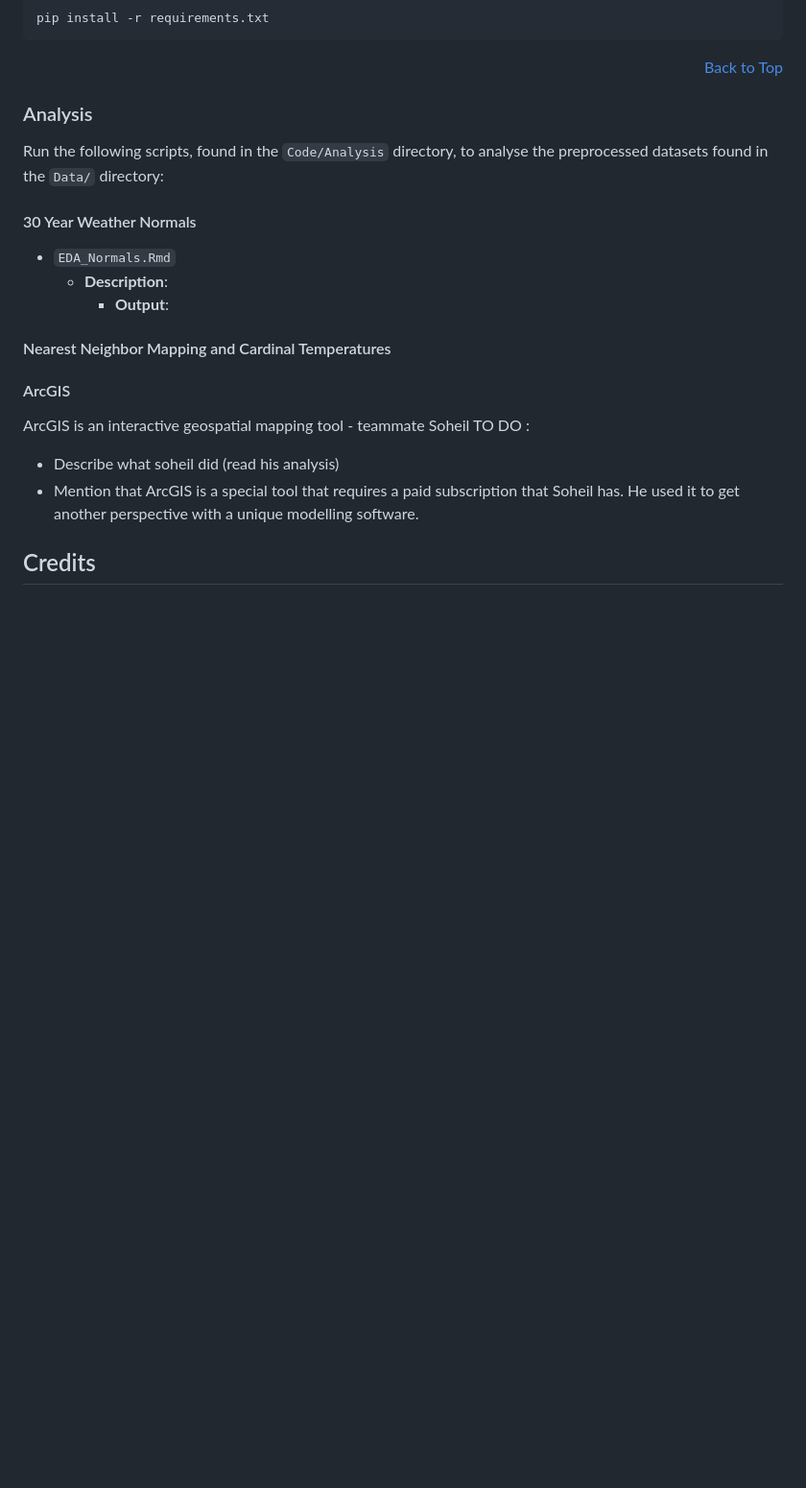
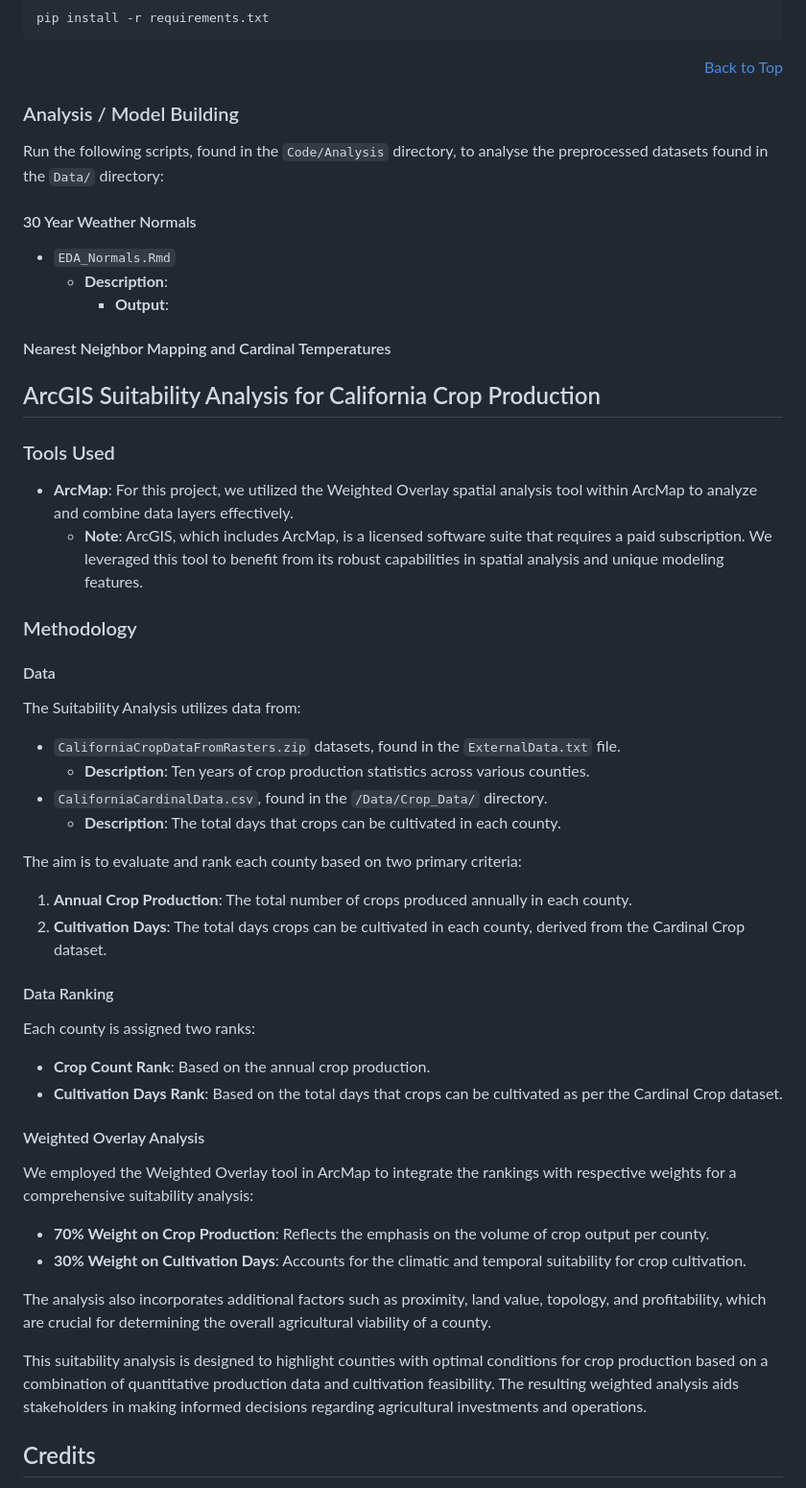
Before and after one commit to rundowntown/ClimateAvengers, a Markdown page: README.md, the part around the change. Shown at 96% size. Rendered like a GitHub page; blank space fills up the shorter version.

````diff
--- a/README.md
+++ b/README.md
@@ -141,7 +141,7 @@ pip install -r requirements.txt
 ```
 <div align="right" style="text-align: right;"><a href="#top">Back to Top</a></div>
 
-### Analysis
+### Analysis / Model Building
 Run the following scripts, found in the `Code/Analysis` directory, to analyse the preprocessed datasets found in the `Data/` directory:
 
 #### 30 Year Weather Normals
@@ -152,12 +152,44 @@ Run the following scripts, found in the `Code/Analysis` directory, to analyse th
 #### Nearest Neighbor Mapping and Cardinal Temperatures
 
 
-#### ArcGIS
 
-ArcGIS is an interactive geospatial mapping tool - teammate Soheil
-TO DO :
-- Describe what soheil did (read his analysis)
-- Mention that ArcGIS is a special tool that requires a paid subscription that Soheil has. He used it to get another perspective with a unique modelling software.
+
+## ArcGIS Suitability Analysis for California Crop Production
+
+
+### Tools Used
+- **ArcMap**: For this project, we utilized the Weighted Overlay spatial analysis tool within ArcMap to analyze and combine data layers effectively.
+  - **Note**: ArcGIS, which includes ArcMap, is a licensed software suite that requires a paid subscription. We leveraged this tool to benefit from its robust capabilities in spatial analysis and unique modeling features.
+
+### Methodology
+
+#### Data
+
+The Suitability Analysis utilizes data from:
+- `CaliforniaCropDataFromRasters.zip` datasets, found in the `ExternalData.txt` file.
+    - **Description**: Ten years of crop production statistics across various counties.
+- `CaliforniaCardinalData.csv`, found in the `/Data/Crop_Data/` directory.
+    - **Description**: The total days that crops can be cultivated in each county.
+
+The aim is to evaluate and rank each county based on two primary criteria:
+1. **Annual Crop Production**: The total number of crops produced annually in each county.
+2. **Cultivation Days**: The total days crops can be cultivated in each county, derived from the Cardinal Crop dataset.
+
+#### Data Ranking
+Each county is assigned two ranks:
+- **Crop Count Rank**: Based on the annual crop production.
+- **Cultivation Days Rank**: Based on the total days that crops can be cultivated as per the Cardinal Crop dataset.
+
+#### Weighted Overlay Analysis
+We employed the Weighted Overlay tool in ArcMap to integrate the rankings with respective weights for a comprehensive suitability analysis:
+- **70% Weight on Crop Production**: Reflects the emphasis on the volume of crop output per county.
+- **30% Weight on Cultivation Days**: Accounts for the climatic and temporal suitability for crop cultivation.
+
+The analysis also incorporates additional factors such as proximity, land value, topology, and profitability, which are crucial for determining the overall agricultural viability of a county.
+
+This suitability analysis is designed to highlight counties with optimal conditions for crop production based on a combination of quantitative production data and cultivation feasibility. The resulting weighted analysis aids stakeholders in making informed decisions regarding agricultural investments and operations.
+
+
 
 ## Credits
 + *Daniel Forcade*
````
